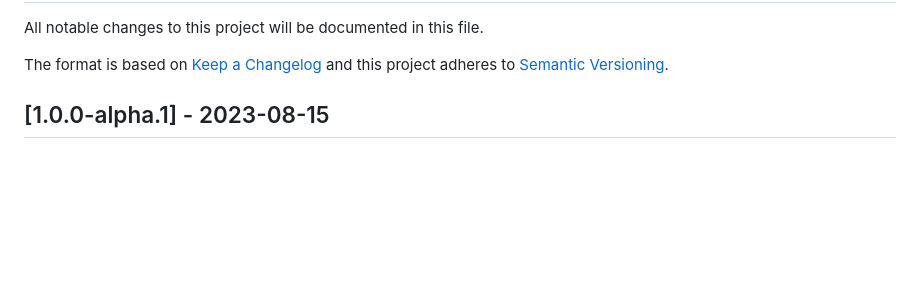
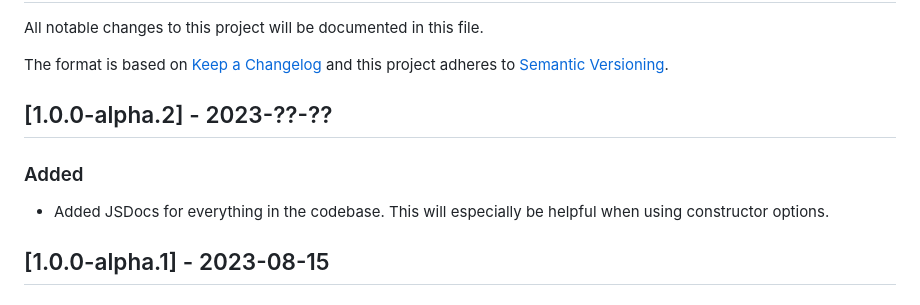
Before and after one commit to webtides/element-js, a Markdown page: CHANGELOG.md, the part around the change. GitHub-like rendering; blank space fills up the shorter version.

Commit message:
updates changelog

```diff
--- a/CHANGELOG.md
+++ b/CHANGELOG.md
@@ -14,6 +14,12 @@ The format is based on [Keep a Changelog](http://keepachangelog.com/) and this p
 <!-- ### Changed -->
 <!-- ### Removed -->
 <!-- ### Fixed -->
+
+## [1.0.0-alpha.2] - 2023-??-??
+
+### Added
+
+- Added JSDocs for everything in the codebase. This will especially be helpful when using constructor options.
 
 ## [1.0.0-alpha.1] - 2023-08-15
 
```
